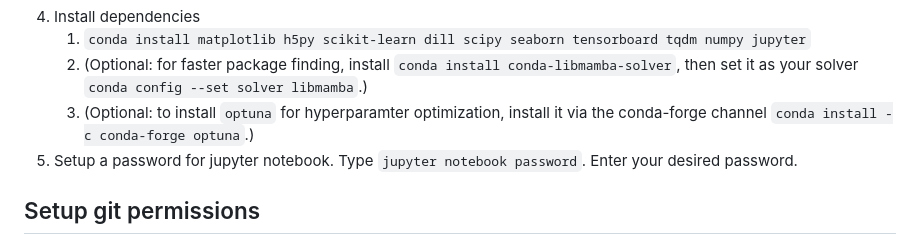
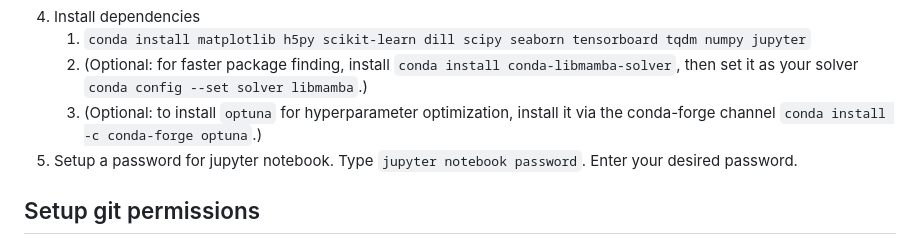
Before and after one commit to NeuroTheoryUMD/wiki, a Markdown page: getting_started.md, the part around the change. GitHub-like rendering.

````diff
--- a/getting_started.md
+++ b/getting_started.md
@@ -24,7 +24,7 @@
 6. Install dependencies
 	1. ```conda install matplotlib h5py scikit-learn dill scipy seaborn tensorboard tqdm numpy jupyter```
  	2. (Optional: for faster package finding, install ```conda install conda-libmamba-solver```, then set it as your solver ```conda config --set solver libmamba```.)
-	3. (Optional: to install ```optuna``` for hyperparamter optimization, install it via the conda-forge channel ```conda install -c conda-forge optuna```.)
+	3. (Optional: to install ```optuna``` for hyperparameter optimization, install it via the conda-forge channel ```conda install -c conda-forge optuna```.)
 7. Setup a password for jupyter notebook. Type ```jupyter notebook password```. Enter your desired password.
 
 ## Setup git permissions
````
